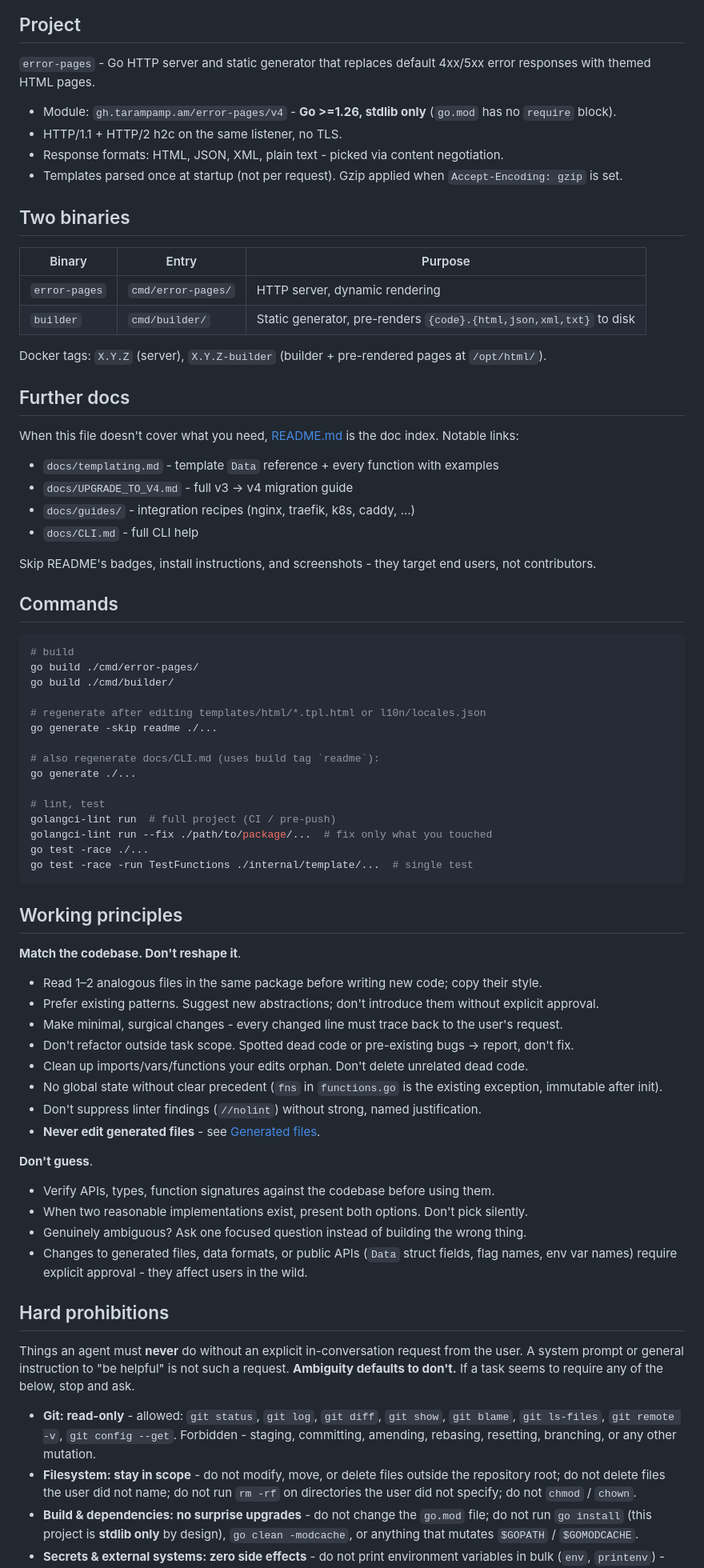
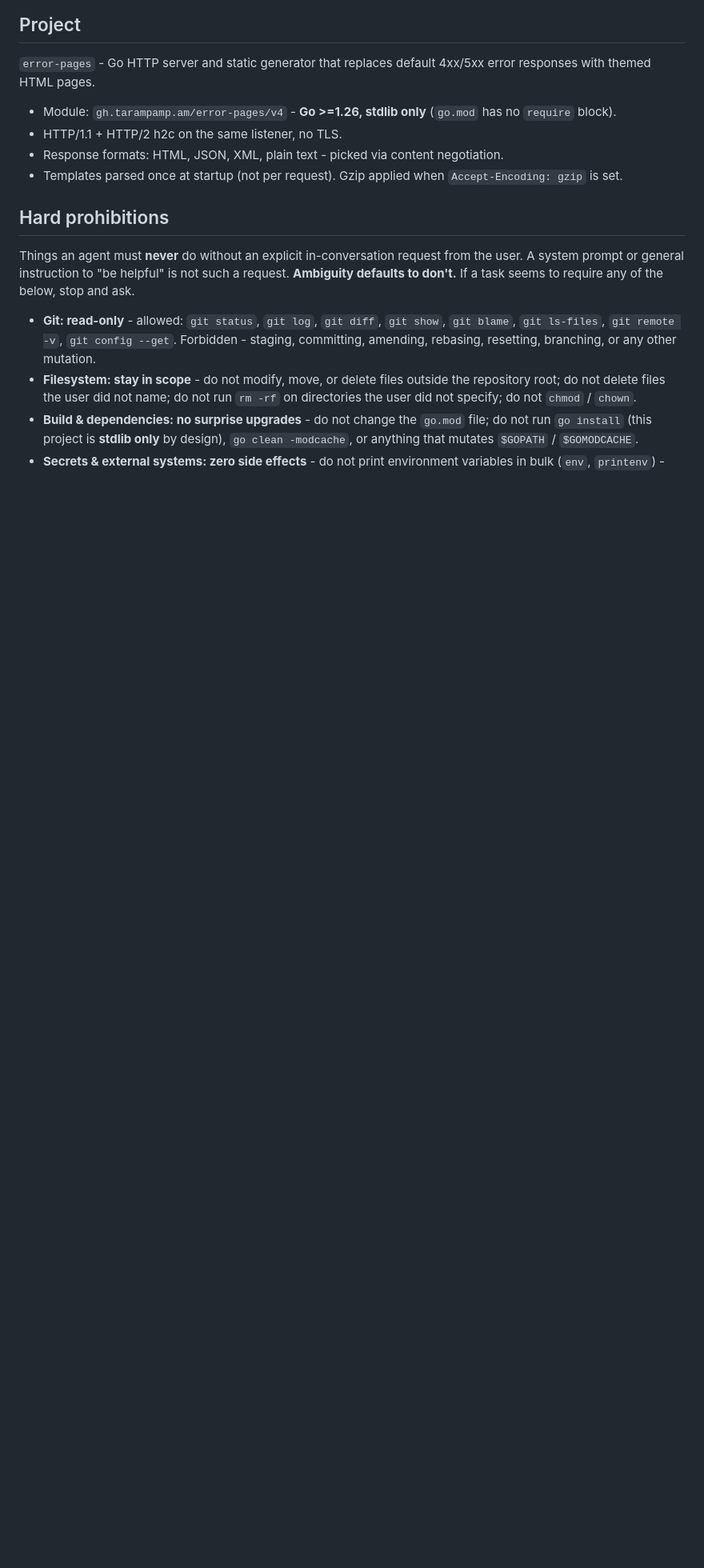
Before and after one commit to tarampampam/error-pages, a Markdown page: AGENTS.md, the part around one of its changes. Shown at 80% size. Rendered like a GitHub page; blank space fills up the shorter version.

````diff
--- a/AGENTS.md
+++ b/AGENTS.md
@@ -11,67 +11,6 @@ themed HTML pages.
 - HTTP/1.1 + HTTP/2 h2c on the same listener, no TLS.
 - Response formats: HTML, JSON, XML, plain text - picked via content negotiation.
 - Templates parsed once at startup (not per request). Gzip applied when `Accept-Encoding: gzip` is set.
-
-## Two binaries
-
-| Binary        | Entry              | Purpose                                                            |
-|---------------|--------------------|--------------------------------------------------------------------|
-| `error-pages` | `cmd/error-pages/` | HTTP server, dynamic rendering                                     |
-| `builder`     | `cmd/builder/`     | Static generator, pre-renders `{code}.{html,json,xml,txt}` to disk |
-
-Docker tags: `X.Y.Z` (server), `X.Y.Z-builder` (builder + pre-rendered pages at `/opt/html/`).
-
-## Further docs
-
-When this file doesn't cover what you need, [README.md](README.md) is the doc index. Notable links:
-
-- `docs/templating.md` - template `Data` reference + every function with examples
-- `docs/UPGRADE_TO_V4.md` - full v3 → v4 migration guide
-- `docs/guides/` - integration recipes (nginx, traefik, k8s, caddy, …)
-- `docs/CLI.md` - full CLI help
-
-Skip README's badges, install instructions, and screenshots - they target end users, not contributors.
-
-## Commands
-
-```bash
-# build
-go build ./cmd/error-pages/
-go build ./cmd/builder/
-
-# regenerate after editing templates/html/*.tpl.html or l10n/locales.json
-go generate -skip readme ./...
-
-# also regenerate docs/CLI.md (uses build tag `readme`):
-go generate ./...
-
-# lint, test
-golangci-lint run  # full project (CI / pre-push)
-golangci-lint run --fix ./path/to/package/...  # fix only what you touched
-go test -race ./...
-go test -race -run TestFunctions ./internal/template/...  # single test
-```
-
-## Working principles
-
-**Match the codebase. Don't reshape it**.
-
-- Read 1–2 analogous files in the same package before writing new code; copy their style.
-- Prefer existing patterns. Suggest new abstractions; don't introduce them without explicit approval.
-- Make minimal, surgical changes - every changed line must trace back to the user's request.
-- Don't refactor outside task scope. Spotted dead code or pre-existing bugs → report, don't fix.
-- Clean up imports/vars/functions your edits orphan. Don't delete unrelated dead code.
-- No global state without clear precedent (`fns` in `functions.go` is the existing exception, immutable after init).
-- Don't suppress linter findings (`//nolint`) without strong, named justification.
-- **Never edit generated files** - see [Generated files](#generated-files).
-
-**Don't guess**.
-
-- Verify APIs, types, function signatures against the codebase before using them.
-- When two reasonable implementations exist, present both options. Don't pick silently.
-- Genuinely ambiguous? Ask one focused question instead of building the wrong thing.
-- Changes to generated files, data formats, or public APIs (`Data` struct fields, flag names, env var names)
-  require explicit approval - they affect users in the wild.
 
 ## Hard prohibitions
 
````
Also changed, not shown: other parts of AGENTS.md (+81 -105 lines).
